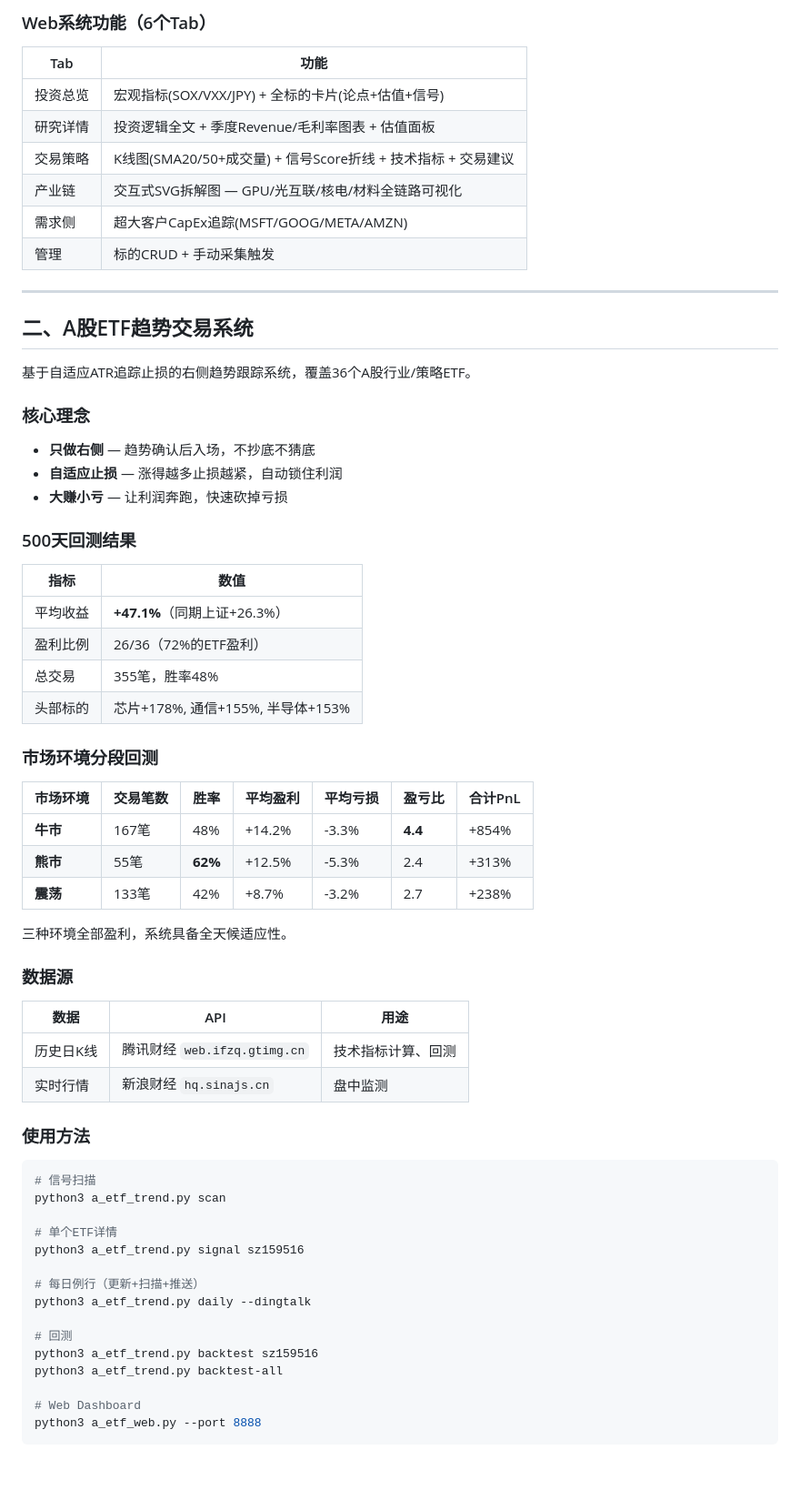
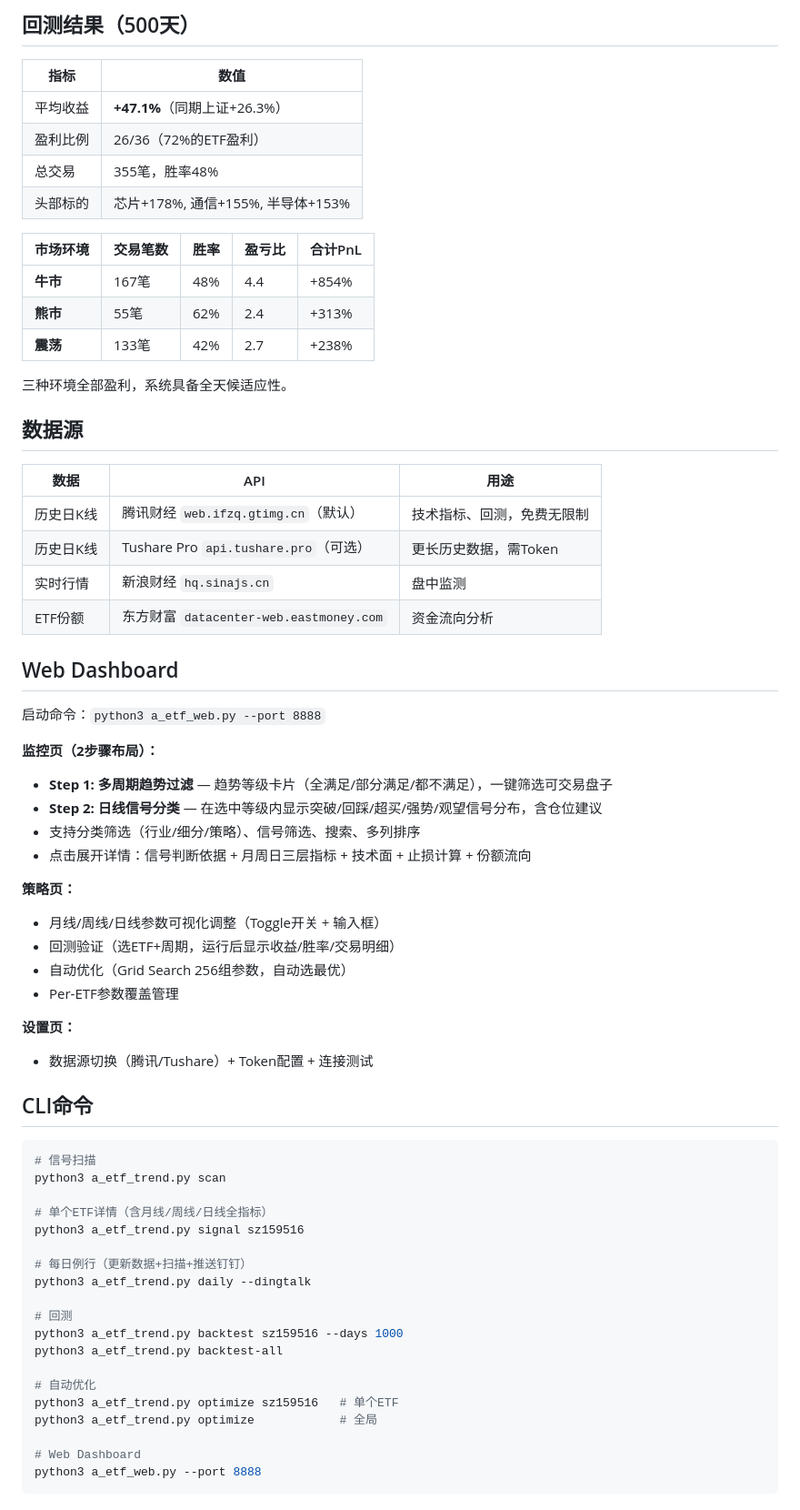
Before and after one commit to chnshanerao/invest_AI, a Markdown page: README.md, the part around one of its changes. Shown at 91% size. GitHub-like rendering; blank space fills up the shorter version.

````diff
--- a/README.md
+++ b/README.md
@@ -120,27 +80,4 @@ python3 migrate_to_db.py
-### Web系统功能（6个Tab）
-
-| Tab | 功能 |
-|-----|------|
-| 投资总览 | 宏观指标(SOX/VXX/JPY) + 全标的卡片(论点+估值+信号) |
-| 研究详情 | 投资逻辑全文 + 季度Revenue/毛利率图表 + 估值面板 |
-| 交易策略 | K线图(SMA20/50+成交量) + 信号Score折线 + 技术指标 + 交易建议 |
-| 产业链 | 交互式SVG拆解图 — GPU/光互联/核电/材料全链路可视化 |
-| 需求侧 | 超大客户CapEx追踪(MSFT/GOOG/META/AMZN) |
-| 管理 | 标的CRUD + 手动采集触发 |
-
----
-
-## 二、A股ETF趋势交易系统
-
-基于自适应ATR追踪止损的右侧趋势跟踪系统，覆盖36个A股行业/策略ETF。
-
-### 核心理念
-
-- **只做右侧** — 趋势确认后入场，不抄底不猜底
-- **自适应止损** — 涨得越多止损越紧，自动锁住利润
-- **大赚小亏** — 让利润奔跑，快速砍掉亏损
-
-### 500天回测结果
+## 回测结果（500天）
 
 | 指标 | 数值 |
 |------|------|
@@ -149,38 +86,61 @@ python3 migrate_to_db.py
 | 总交易 | 355笔，胜率48% |
 | 头部标的 | 芯片+178%, 通信+155%, 半导体+153% |
 
-### 市场环境分段回测
-
-| 市场环境 | 交易笔数 | 胜率 | 平均盈利 | 平均亏损 | 盈亏比 | 合计PnL |
-|---------|---------|------|---------|---------|--------|---------|
-| **牛市** | 167笔 | 48% | +14.2% | -3.3% | **4.4** | +854% |
-| **熊市** | 55笔 | **62%** | +12.5% | -5.3% | 2.4 | +313% |
-| **震荡** | 133笔 | 42% | +8.7% | -3.2% | 2.7 | +238% |
+| 市场环境 | 交易笔数 | 胜率 | 盈亏比 | 合计PnL |
+|---------|---------|------|--------|---------|
+| **牛市** | 167笔 | 48% | 4.4 | +854% |
+| **熊市** | 55笔 | 62% | 2.4 | +313% |
+| **震荡** | 133笔 | 42% | 2.7 | +238% |
 
 三种环境全部盈利，系统具备全天候适应性。
 
-### 数据源
+## 数据源
 
 | 数据 | API | 用途 |
 |------|-----|------|
-| 历史日K线 | 腾讯财经 `web.ifzq.gtimg.cn` | 技术指标计算、回测 |
+| 历史日K线 | 腾讯财经 `web.ifzq.gtimg.cn`（默认） | 技术指标、回测，免费无限制 |
+| 历史日K线 | Tushare Pro `api.tushare.pro`（可选） | 更长历史数据，需Token |
 | 实时行情 | 新浪财经 `hq.sinajs.cn` | 盘中监测 |
+| ETF份额 | 东方财富 `datacenter-web.eastmoney.com` | 资金流向分析 |
 
-### 使用方法
+## Web Dashboard
+
+启动命令：`python3 a_etf_web.py --port 8888`
+
+**监控页（2步骤布局）：**
+- **Step 1: 多周期趋势过滤** — 趋势等级卡片（全满足/部分满足/都不满足），一键筛选可交易盘子
+- **Step 2: 日线信号分类** — 在选中等级内显示突破/回踩/超买/强势/观望信号分布，含仓位建议
+- 支持分类筛选（行业/细分/策略）、信号筛选、搜索、多列排序
+- 点击展开详情：信号判断依据 + 月周日三层指标 + 技术面 + 止损计算 + 份额流向
+
+**策略页：**
+- 月线/周线/日线参数可视化调整（Toggle开关 + 输入框）
+- 回测验证（选ETF+周期，运行后显示收益/胜率/交易明细）
+- 自动优化（Grid Search 256组参数，自动选最优）
+- Per-ETF参数覆盖管理
+
+**设置页：**
+- 数据源切换（腾讯/Tushare）+ Token配置 + 连接测试
+
+## CLI命令
 
 ```bash
 # 信号扫描
 python3 a_etf_trend.py scan
 
-# 单个ETF详情
+# 单个ETF详情（含月线/周线/日线全指标）
 python3 a_etf_trend.py signal sz159516
 
-# 每日例行（更新+扫描+推送）
+# 每日例行（更新数据+扫描+推送钉钉）
 python3 a_etf_trend.py daily --dingtalk
 
 # 回测
-python3 a_etf_trend.py backtest sz159516
+python3 a_etf_trend.py backtest sz159516 --days 1000
 python3 a_etf_trend.py backtest-all
+
+# 自动优化
+python3 a_etf_trend.py optimize sz159516   # 单个ETF
+python3 a_etf_trend.py optimize            # 全局
 
 # Web Dashboard
 python3 a_etf_web.py --port 8888
````
Also changed, not shown: other parts of README.md (+74 -145 lines).
